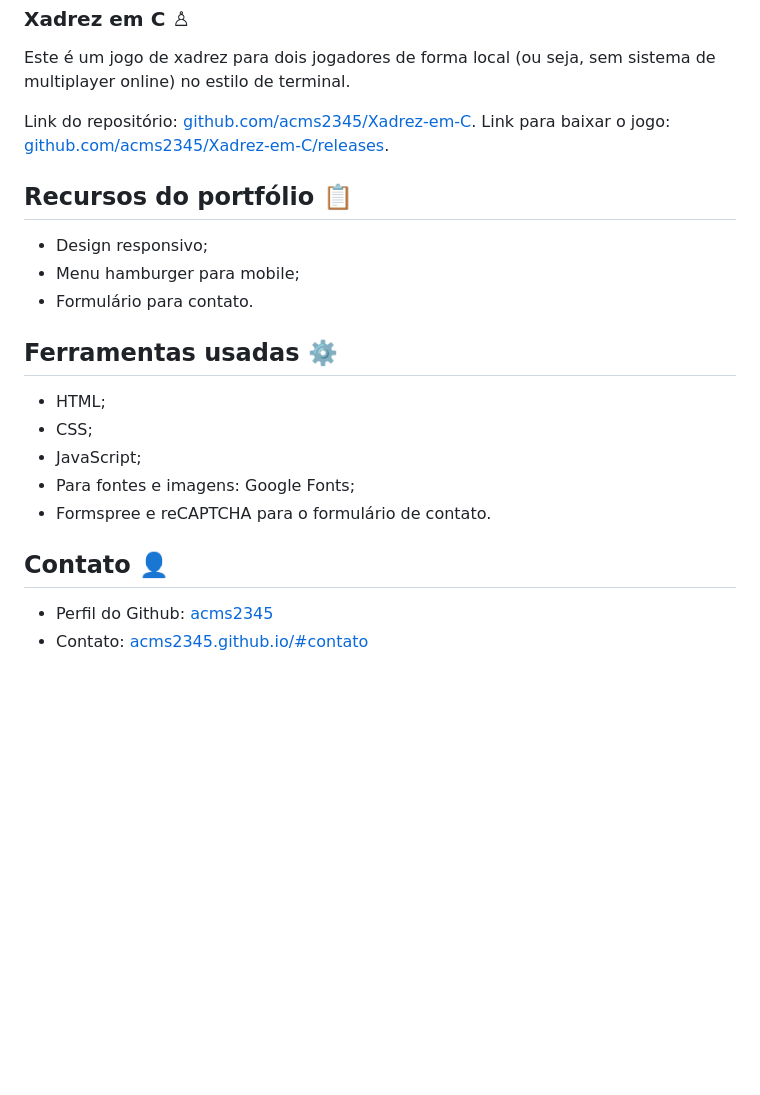
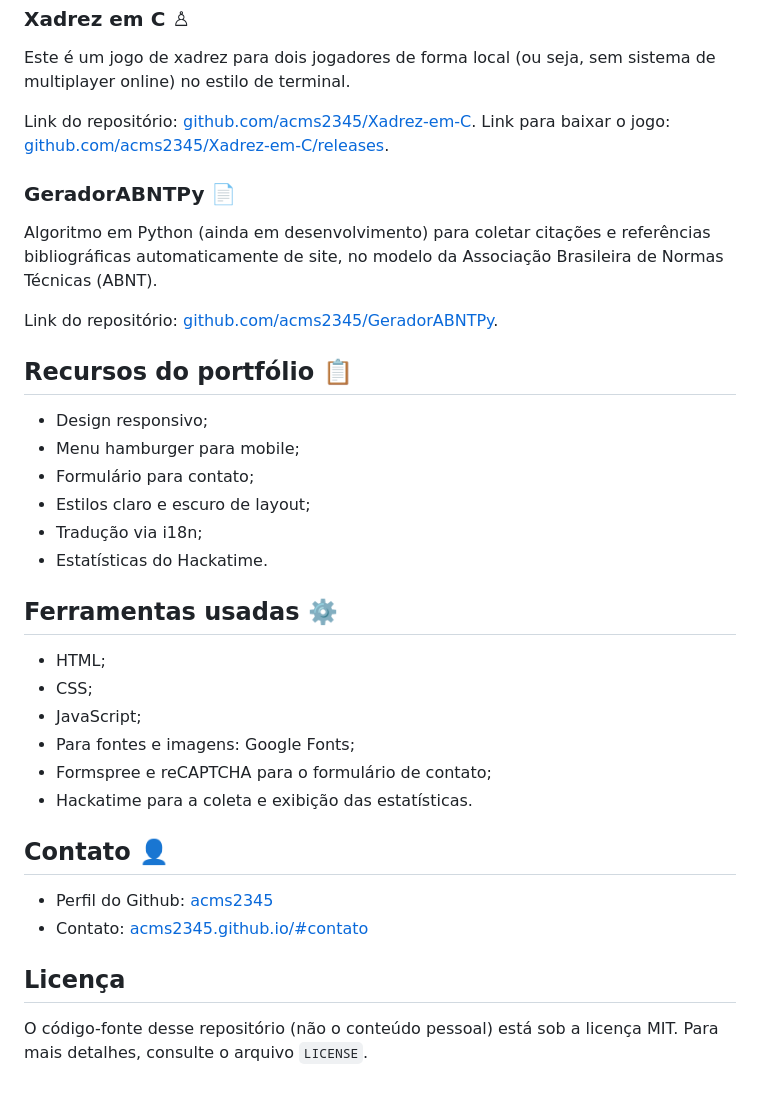
Before and after one commit to acms2345/acms2345.github.io, a Markdown page: README.md, the part around the change printed below. Rendered like a GitHub page; blank space fills up the shorter version.

```diff
--- a/README.md
+++ b/README.md
@@ -101,11 +122,21 @@ Este é um jogo de xadrez para dois jogadores de forma local (ou seja, sem siste
 Link do repositório: [github.com/acms2345/Xadrez-em-C](https://github.com/acms2345/Xadrez-em-C).
 Link para baixar o jogo: [github.com/acms2345/Xadrez-em-C/releases](https://github.com/acms2345/Xadrez-em-C/releases).
 
+### GeradorABNTPy 📄
+
+Algoritmo em Python (ainda em desenvolvimento) para coletar citações e referências bibliográficas automaticamente de site, no modelo da Associação Brasileira de Normas Técnicas (ABNT).
+
+Link do repositório: [github.com/acms2345/GeradorABNTPy](https://github.com/acms2345/GeradorABNTPy).
+
+
 ## Recursos do portfólio 📋
 
 - Design responsivo;
 - Menu hamburger para mobile;
-- Formulário para contato.
+- Formulário para contato;
+- Estilos claro e escuro de layout;
+- Tradução via i18n;
+- Estatísticas do Hackatime.
 
 ##  Ferramentas usadas ⚙️
 
@@ -113,9 +144,14 @@ Link para baixar o jogo: [github.com/acms2345/Xadrez-em-C/releases](https://gith
 - CSS;
 - JavaScript;
 - Para fontes e imagens: Google Fonts;
-- Formspree e reCAPTCHA para o formulário de contato.
+- Formspree e reCAPTCHA para o formulário de contato;
+- Hackatime para a coleta e exibição das estatísticas.
 
 ## Contato 👤
 
 - Perfil do Github: [acms2345](https://github.com/acms2345)
 - Contato: [acms2345.github.io/#contato](https://acms2345.github.io/#contato)
+
+## Licença
+
+O código-fonte desse repositório (não o conteúdo pessoal) está sob a licença MIT. Para mais detalhes, consulte o arquivo `LICENSE`.
```
Also changed, not shown: other parts of README.md (+23 -2 lines), assets/black-theme_screenshot.png (added), 6 other files.
